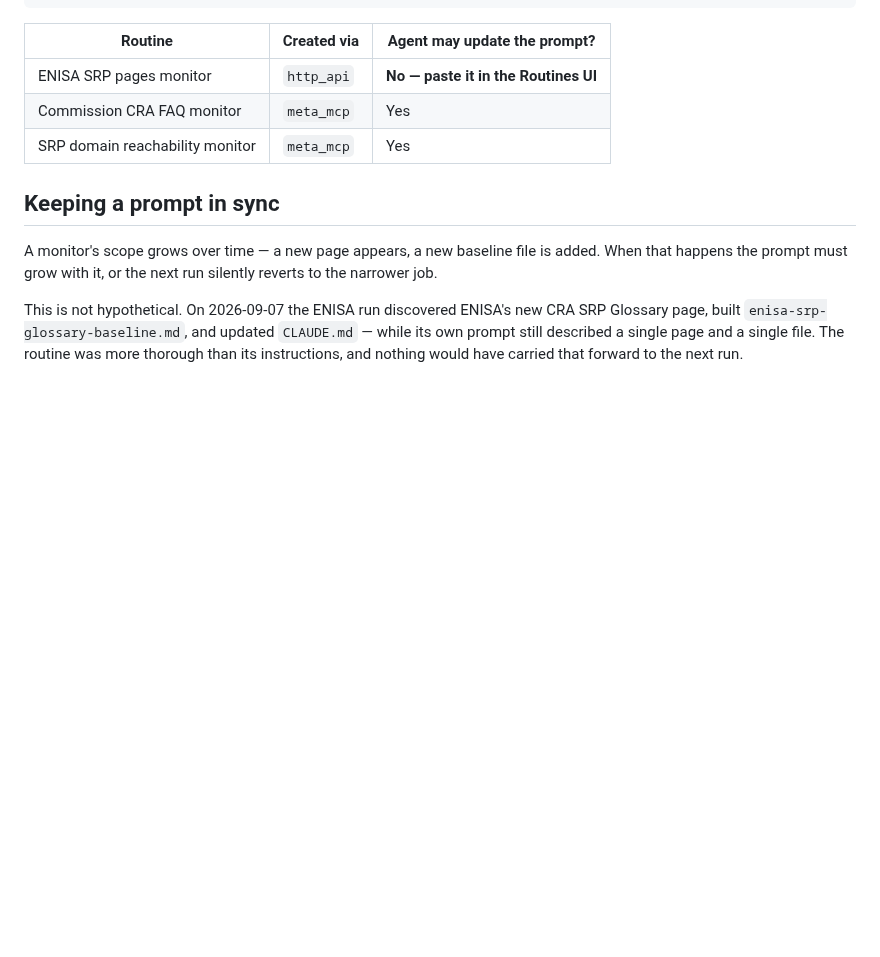
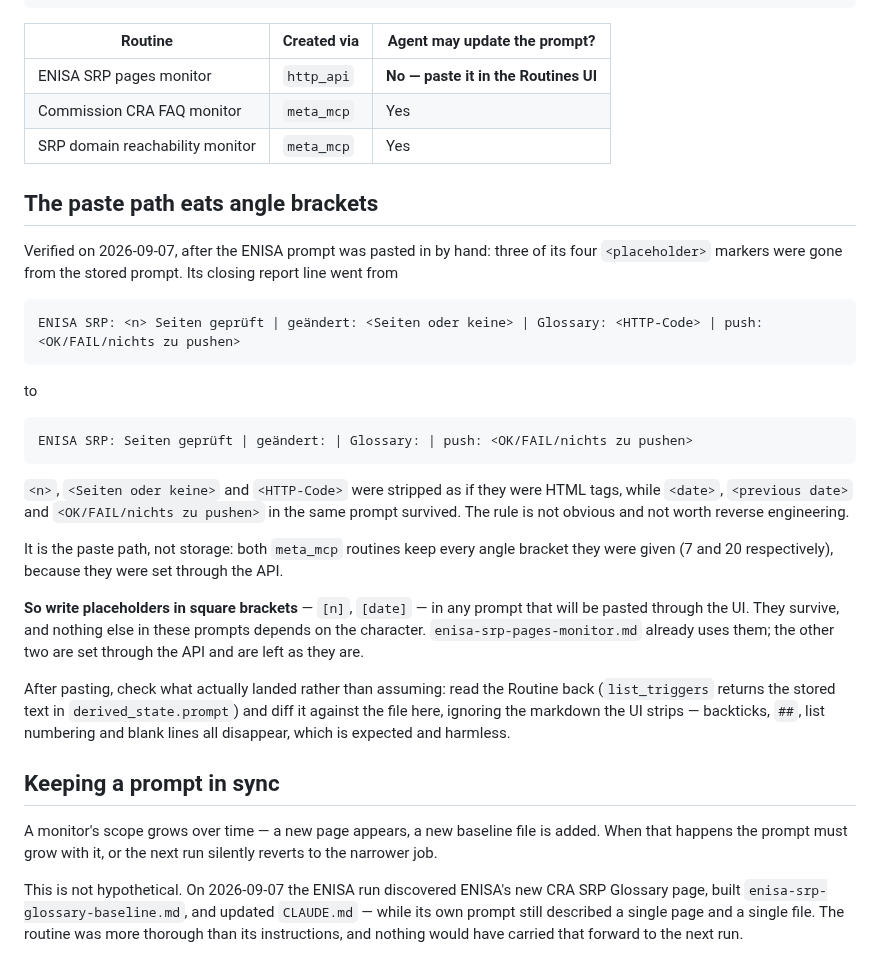
Before and after one commit to git-z0man/single-reporting-platform, a Markdown page: routines/README.md, the part around the change. Rendered like a GitHub page; blank space fills up the shorter version.

````diff
--- a/routines/README.md
+++ b/routines/README.md
@@ -74,6 +74,42 @@ Agents can only update routines they created (via create_trigger).
 | Commission CRA FAQ monitor | `meta_mcp` | Yes |
 | SRP domain reachability monitor | `meta_mcp` | Yes |
 
+## The paste path eats angle brackets
+
+Verified on 2026-09-07, after the ENISA prompt was pasted in by hand: three of
+its four `<placeholder>` markers were gone from the stored prompt. Its closing
+report line went from
+
+```
+ENISA SRP: <n> Seiten geprüft | geändert: <Seiten oder keine> | Glossary: <HTTP-Code> | push: <OK/FAIL/nichts zu pushen>
+```
+
+to
+
+```
+ENISA SRP: Seiten geprüft | geändert: | Glossary: | push: <OK/FAIL/nichts zu pushen>
+```
+
+`<n>`, `<Seiten oder keine>` and `<HTTP-Code>` were stripped as if they were
+HTML tags, while `<date>`, `<previous date>` and `<OK/FAIL/nichts zu pushen>`
+in the same prompt survived. The rule is not obvious and not worth reverse
+engineering.
+
+It is the paste path, not storage: both `meta_mcp` routines keep every angle
+bracket they were given (7 and 20 respectively), because they were set through
+the API.
+
+**So write placeholders in square brackets** — `[n]`, `[date]` — in any prompt
+that will be pasted through the UI. They survive, and nothing else in these
+prompts depends on the character. `enisa-srp-pages-monitor.md` already uses
+them; the other two are set through the API and are left as they are.
+
+After pasting, check what actually landed rather than assuming: read the
+Routine back (`list_triggers` returns the stored text in
+`derived_state.prompt`) and diff it against the file here, ignoring the
+markdown the UI strips — backticks, `##`, list numbering and blank lines all
+disappear, which is expected and harmless.
+
 ## Keeping a prompt in sync
 
 A monitor's scope grows over time — a new page appears, a new baseline file is
````
Also changed, not shown: routines/enisa-srp-pages-monitor.md (+17 -13 lines).
